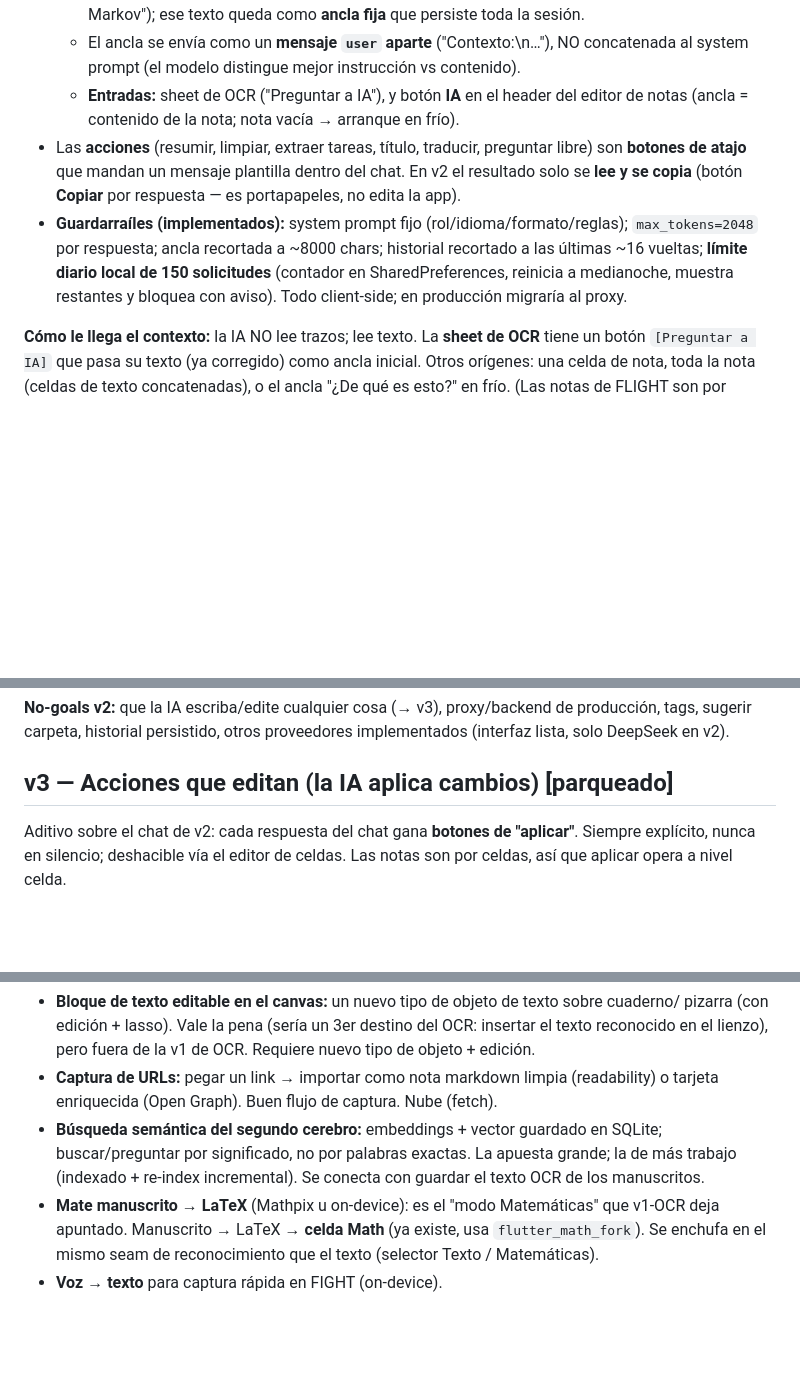
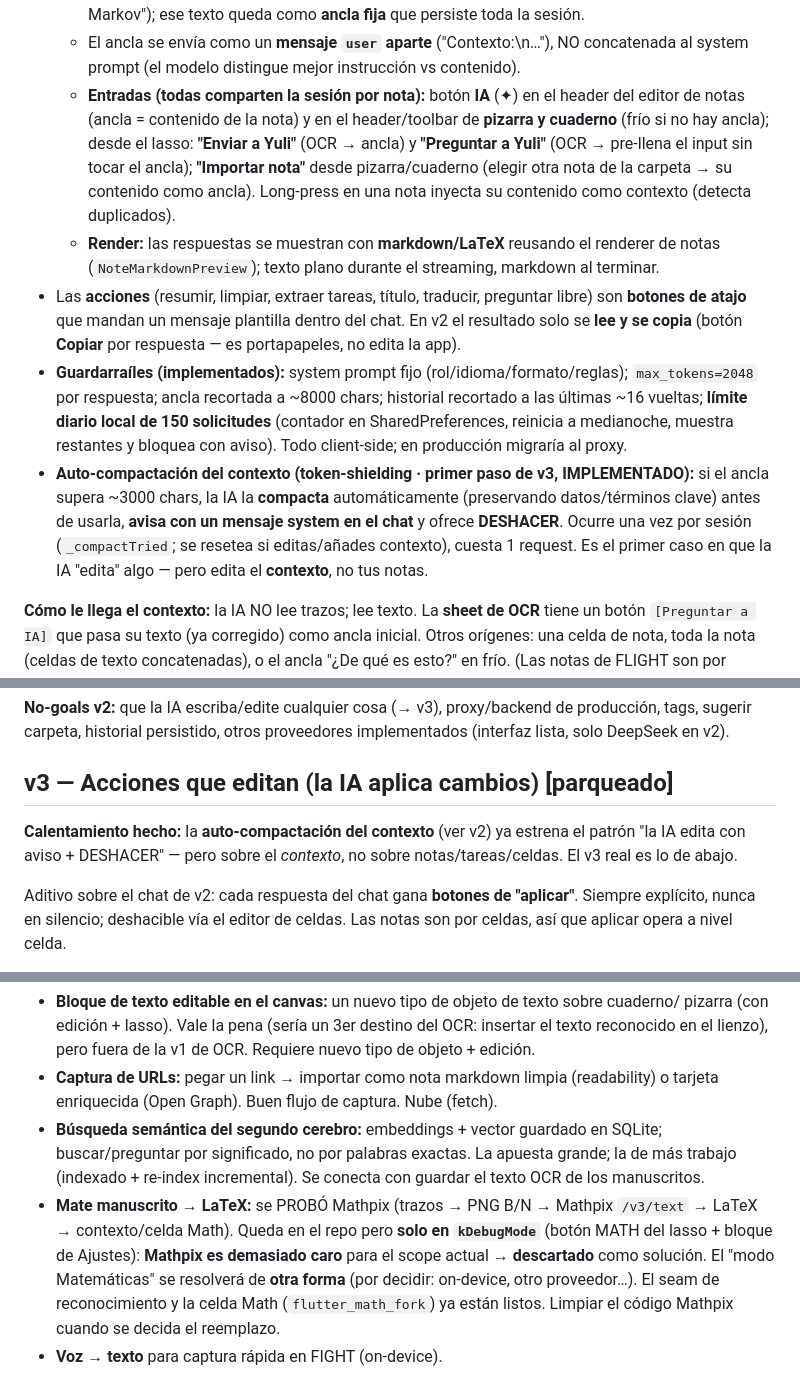
Before and after one commit to CarLos4475/YuLi, a Markdown page: ONLINE_FEATURES.md, 3 parts joined by grey strips. GitHub-like rendering; blank space fills up the shorter version.

Commit message:
docs: actualiza ONLINE_FEATURES y PENDIENTES (auto-compactacion, entradas Yuli, Mathpix debug-only)
ONLINE_FEATURES v2: auto-compactacion del contexto (token-shielding) como primer paso de v3; entradas (IA en pizarra/cuaderno/nota, Enviar/Preguntar/Importar desde lasso); render markdown; Mathpix probado y descartado (caro) -> solo debug. PENDIENTES: pasos de verificacion para auto-compactacion + entradas; nota Mathpix debug-only.

Co-Authored-By: Claude Opus 4.8 <noreply@anthropic.com>

```diff
--- a/ONLINE_FEATURES.md
+++ b/ONLINE_FEATURES.md
@@ -92,8 +92,14 @@ mejor pero más caro → futuro). Key en secure storage. (Pendiente producción:
     Markov"); ese texto queda como **ancla fija** que persiste toda la sesión.
   - El ancla se envía como un **mensaje `user` aparte** ("Contexto:\n…"), NO concatenada al system
     prompt (el modelo distingue mejor instrucción vs contenido).
-  - **Entradas:** sheet de OCR ("Preguntar a IA"), y botón **IA** en el header del editor de notas
-    (ancla = contenido de la nota; nota vacía → arranque en frío).
+  - **Entradas (todas comparten la sesión por nota):** botón **IA** (✦) en el header del editor de
+    notas (ancla = contenido de la nota) y en el header/toolbar de **pizarra y cuaderno** (frío si
+    no hay ancla); desde el lasso: **"Enviar a Yuli"** (OCR → ancla) y **"Preguntar a Yuli"** (OCR →
+    pre-llena el input sin tocar el ancla); **"Importar nota"** desde pizarra/cuaderno (elegir otra
+    nota de la carpeta → su contenido como ancla). Long-press en una nota inyecta su contenido como
+    contexto (detecta duplicados).
+  - **Render:** las respuestas se muestran con **markdown/LaTeX** reusando el renderer de notas
+    (`NoteMarkdownPreview`); texto plano durante el streaming, markdown al terminar.
 - Las **acciones** (resumir, limpiar, extraer tareas, título, traducir, preguntar libre) son
   **botones de atajo** que mandan un mensaje plantilla dentro del chat. En v2 el resultado solo se
   **lee y se copia** (botón **Copiar** por respuesta — es portapapeles, no edita la app).
@@ -102,6 +108,11 @@ mejor pero más caro → futuro). Key en secure storage. (Pendiente producción:
   últimas ~16 vueltas; **límite diario local de 150 solicitudes** (contador en SharedPreferences,
   reinicia a medianoche, muestra restantes y bloquea con aviso). Todo client-side; en producción
   migraría al proxy.
+- **Auto-compactación del contexto (token-shielding · primer paso de v3, IMPLEMENTADO):** si el
+  ancla supera ~3000 chars, la IA la **compacta** automáticamente (preservando datos/términos
+  clave) antes de usarla, **avisa con un mensaje system en el chat** y ofrece **DESHACER**. Ocurre
+  una vez por sesión (`_compactTried`; se resetea si editas/añades contexto), cuesta 1 request. Es
+  el primer caso en que la IA "edita" algo — pero edita el **contexto**, no tus notas.
 
 **Cómo le llega el contexto:** la IA NO lee trazos; lee texto. La **sheet de OCR** tiene un botón
 `[Preguntar a IA]` que pasa su texto (ya corregido) como ancla inicial. Otros orígenes: una celda
@@ -123,6 +134,10 @@ DeepSeek en v2).
 
 ## v3 — Acciones que editan (la IA aplica cambios) [parqueado]
 
+**Calentamiento hecho:** la **auto-compactación del contexto** (ver v2) ya estrena el patrón "la IA
+edita con aviso + DESHACER" — pero sobre el *contexto*, no sobre notas/tareas/celdas. El v3 real es
+lo de abajo.
+
 Aditivo sobre el chat de v2: cada respuesta del chat gana **botones de "aplicar"**. Siempre
 explícito, nunca en silencio; deshacible vía el editor de celdas. Las notas son por celdas, así que
 aplicar opera a nivel celda.
@@ -143,7 +158,10 @@ aplicar opera a nivel celda.
   reconocido en el lienzo), pero fuera de la v1 de OCR. Requiere nuevo tipo de objeto + edición.
 - **Captura de URLs:** pegar un link → importar como nota markdown limpia (readability) o tarjeta enriquecida (Open Graph). Buen flujo de captura. Nube (fetch).
 - **Búsqueda semántica del segundo cerebro:** embeddings + vector guardado en SQLite; buscar/preguntar por significado, no por palabras exactas. La apuesta grande; la de más trabajo (indexado + re-index incremental). Se conecta con guardar el texto OCR de los manuscritos.
-- **Mate manuscrito → LaTeX** (Mathpix u on-device): es el "modo Matemáticas" que v1-OCR deja
-  apuntado. Manuscrito → LaTeX → **celda Math** (ya existe, usa `flutter_math_fork`). Se enchufa en
-  el mismo seam de reconocimiento que el texto (selector Texto / Matemáticas).
+- **Mate manuscrito → LaTeX:** se PROBÓ Mathpix (trazos → PNG B/N → Mathpix `/v3/text` → LaTeX →
+  contexto/celda Math). Queda en el repo pero **solo en `kDebugMode`** (botón MATH del lasso + bloque
+  de Ajustes): **Mathpix es demasiado caro** para el scope actual → **descartado** como solución.
+  El "modo Matemáticas" se resolverá de **otra forma** (por decidir: on-device, otro proveedor…).
+  El seam de reconocimiento y la celda Math (`flutter_math_fork`) ya están listos. Limpiar el código
+  Mathpix cuando se decida el reemplazo.
 - **Voz → texto** para captura rápida en FIGHT (on-device).
```
Also changed, not shown: PENDIENTES.md (+5 -3 lines).
